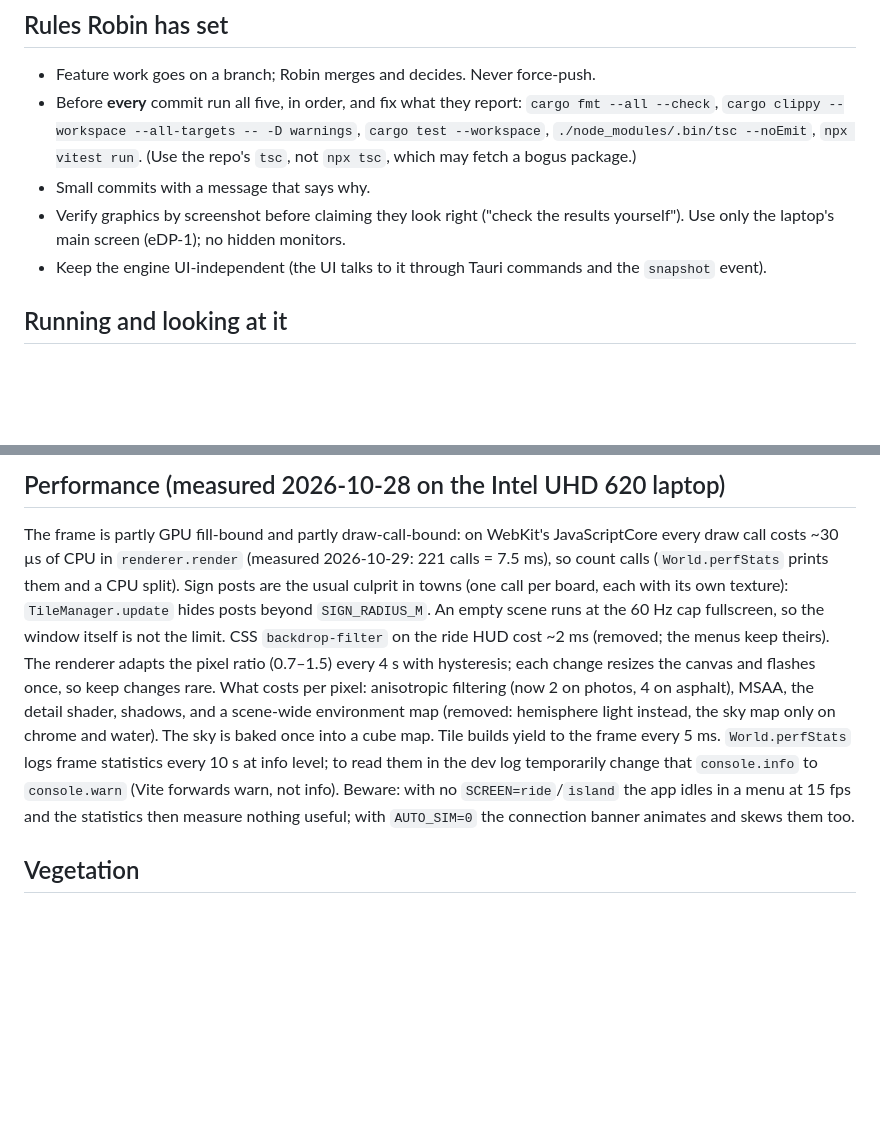
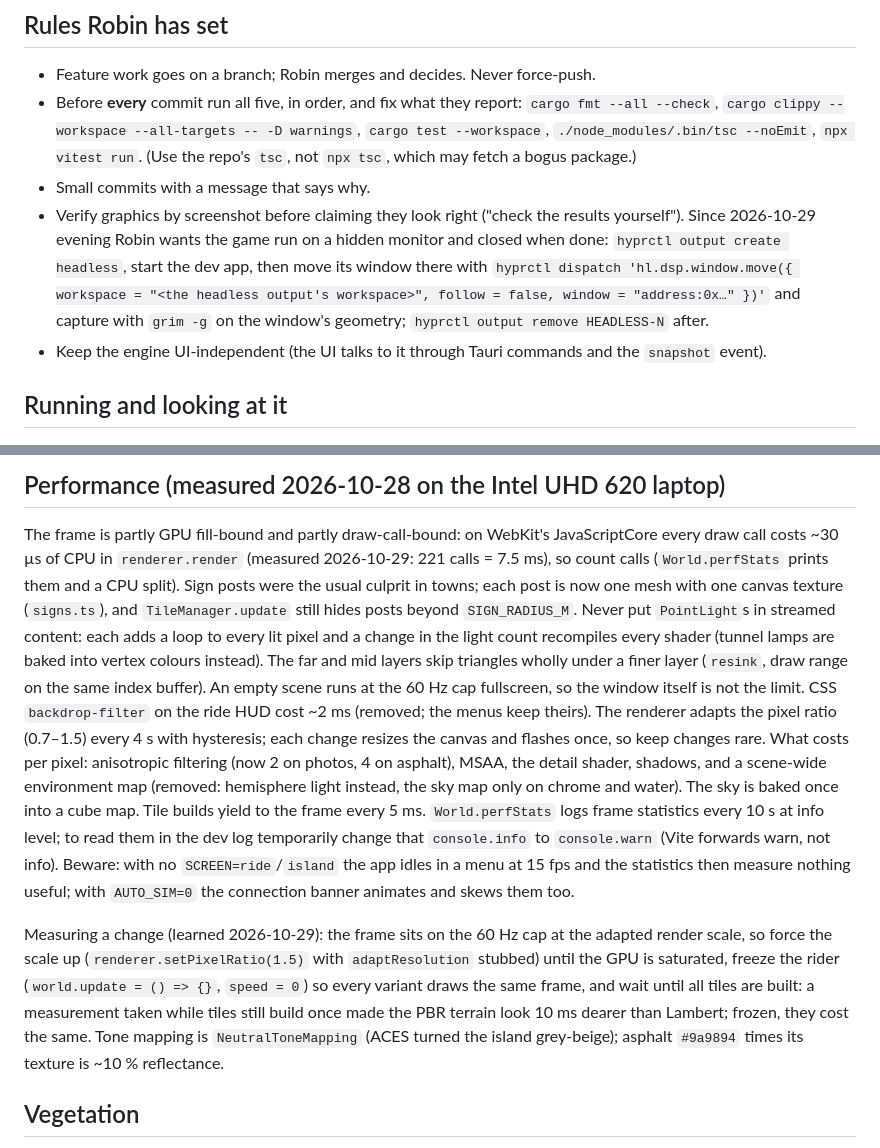
Before and after one commit to rokemHB/wattsup, a Markdown page: CLAUDE.md, 2 parts joined by grey strips. Drawn GitHub-style; blank space fills up the shorter version.

Commit message:
CLAUDE.md: hidden-monitor runs, how to measure a graphics change
Robin now wants the game run on a hidden monitor and closed afterwards;
the Hyprland 0.56 commands that do it are noted. The performance notes
gain the rules learned in this round: no point lights in streamed content,
signs as one mesh, and measuring on a frozen frame at a forced render scale
after all tiles are built.

Co-Authored-By: Claude Opus 5.5 <noreply@anthropic.com>

```diff
--- a/CLAUDE.md
+++ b/CLAUDE.md
@@ -16,8 +16,12 @@ that still need the real trainer.
   (Use the repo's `tsc`, not `npx tsc`, which may fetch a bogus package.)
 - Small commits with a message that says why.
 - Verify graphics by screenshot before claiming they look right ("check the
-  results yourself"). Use only the laptop's main screen (eDP-1); no hidden
-  monitors.
+  results yourself"). Since 2026-10-29 evening Robin wants the game run on a
+  hidden monitor and closed when done: `hyprctl output create headless`, start
+  the dev app, then move its window there with
+  `hyprctl dispatch 'hl.dsp.window.move({ workspace = "<the headless output's
+  workspace>", follow = false, window = "address:0x…" })'` and capture with
+  `grim -g` on the window's geometry; `hyprctl output remove HEADLESS-N` after.
 - Keep the engine UI-independent (the UI talks to it through Tauri commands and
   the `snapshot` event).
 
@@ -86,9 +90,13 @@ whole region (~175 MB). The IGN servers answer 502 now and then: fetchers retry.
 The frame is partly GPU fill-bound and partly draw-call-bound: on WebKit's
 JavaScriptCore every draw call costs ~30 µs of CPU in `renderer.render`
 (measured 2026-10-29: 221 calls = 7.5 ms), so count calls (`World.perfStats`
-prints them and a CPU split). Sign posts are the usual culprit in towns (one
-call per board, each with its own texture): `TileManager.update` hides posts
-beyond `SIGN_RADIUS_M`. An empty scene runs at the 60 Hz cap fullscreen, so
+prints them and a CPU split). Sign posts were the usual culprit in towns;
+each post is now one mesh with one canvas texture (`signs.ts`), and
+`TileManager.update` still hides posts beyond `SIGN_RADIUS_M`. Never put
+`PointLight`s in streamed content: each adds a loop to every lit pixel and a
+change in the light count recompiles every shader (tunnel lamps are baked
+into vertex colours instead). The far and mid layers skip triangles wholly
+under a finer layer (`resink`, draw range on the same index buffer). An empty scene runs at the 60 Hz cap fullscreen, so
 the window itself is not the limit. CSS `backdrop-filter` on the ride HUD
 cost ~2 ms (removed; the menus keep theirs). The
 renderer adapts the pixel ratio (0.7–1.5) every 4 s with hysteresis; each
@@ -102,6 +110,15 @@ in the dev log temporarily change that `console.info` to `console.warn`
 (Vite forwards warn, not info). Beware: with no `SCREEN=ride`/`island` the app
 idles in a menu at 15 fps and the statistics then measure nothing useful;
 with `AUTO_SIM=0` the connection banner animates and skews them too.
+
+Measuring a change (learned 2026-10-29): the frame sits on the 60 Hz cap at
+the adapted render scale, so force the scale up (`renderer.setPixelRatio(1.5)`
+with `adaptResolution` stubbed) until the GPU is saturated, freeze the rider
+(`world.update = () => {}`, `speed = 0`) so every variant draws the same
+frame, and wait until all tiles are built: a measurement taken while tiles
+still build once made the PBR terrain look 10 ms dearer than Lambert; frozen,
+they cost the same. Tone mapping is `NeutralToneMapping` (ACES turned the
+island grey-beige); asphalt `#9a9894` times its texture is ~10 % reflectance.
 
 ## Vegetation
 
```
